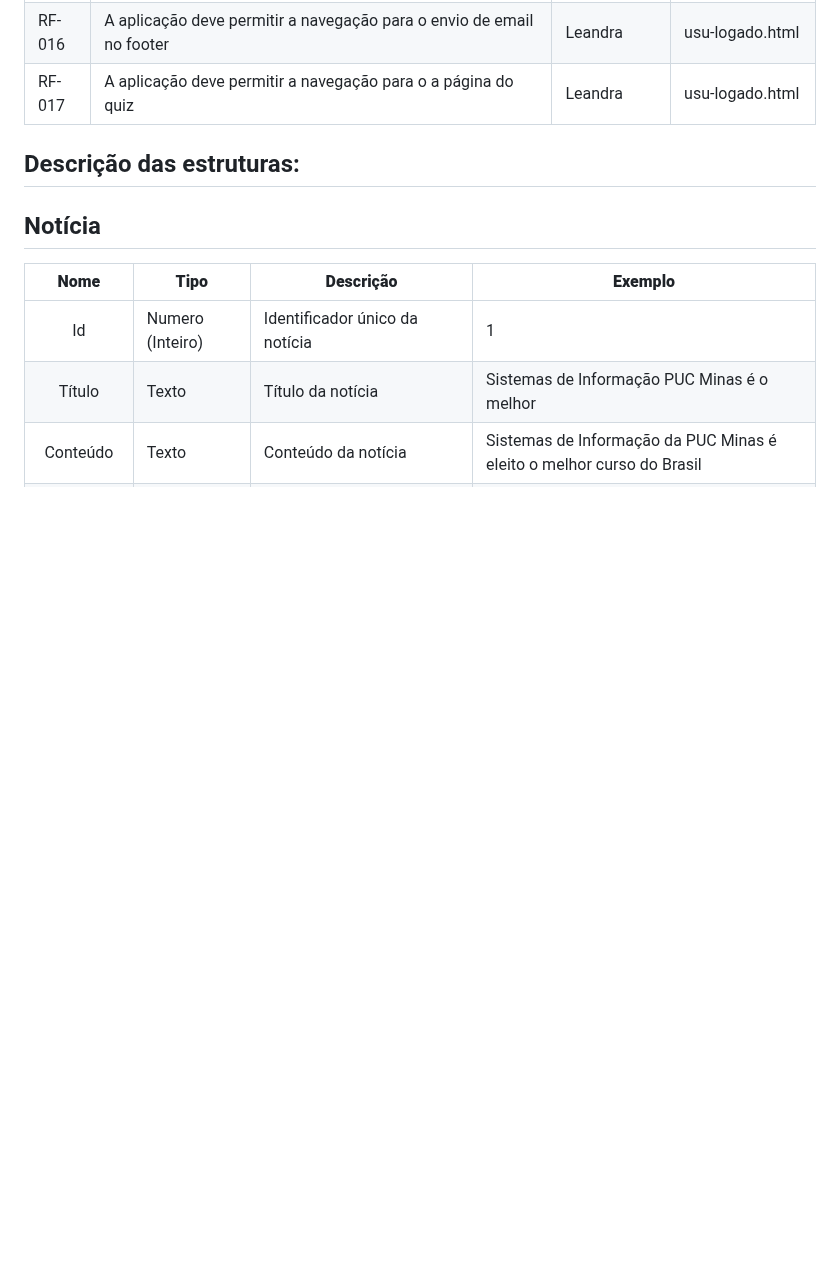
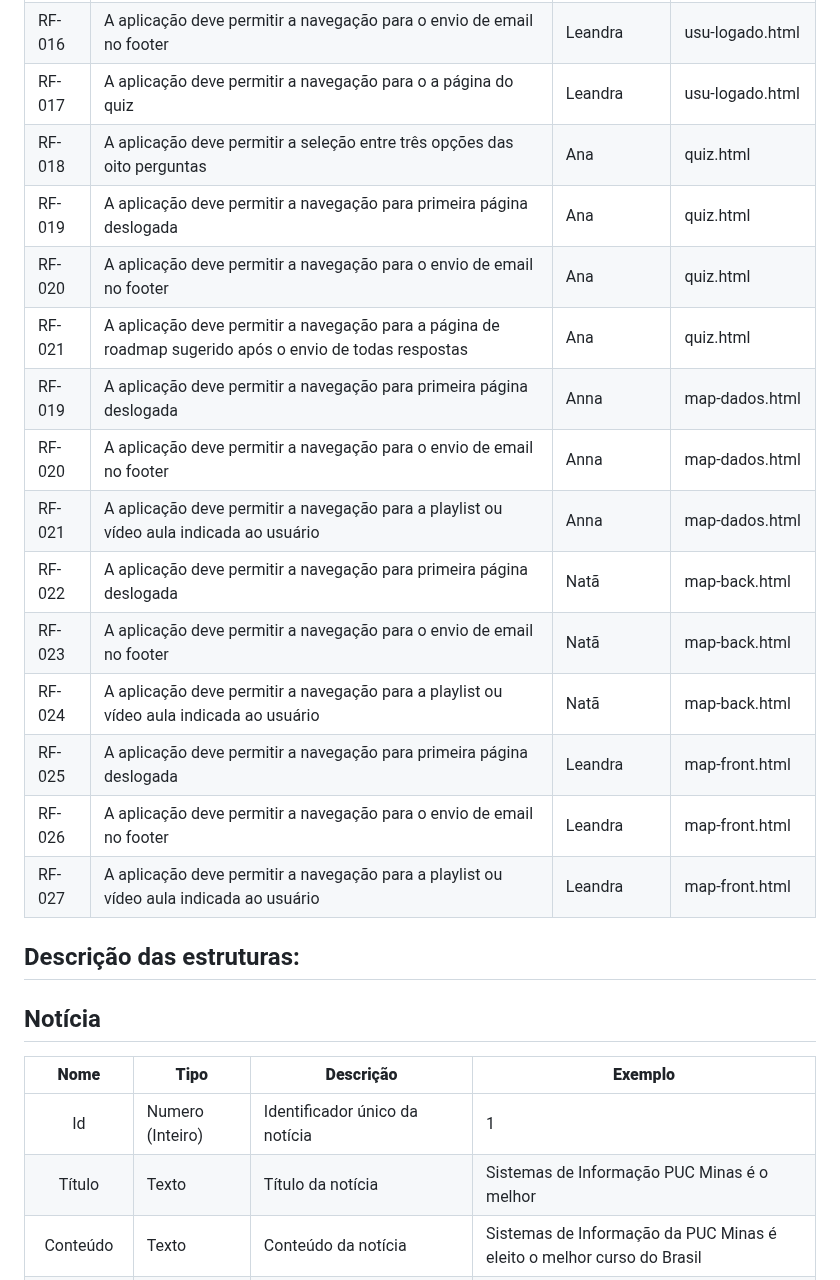
Before and after one commit to ICEI-PUC-Minas-PMV-SI/pmv-si-2024-1-pe1-t5-profissional, a Markdown page: docs/development.md, the part around the change. Rendered like a GitHub page; blank space fills up the shorter version.

```diff
--- a/docs/development.md
+++ b/docs/development.md
@@ -42,6 +42,24 @@ As tabelas que se seguem apresentam os requisitos funcionais e não-funcionais q
 |RF-015| A aplicação deve permitir a navegação para página de cada roadmap (front-end, back-end e data-science) | Leandra | usu-logado.html |
 |RF-016| A aplicação deve permitir a navegação para o envio de email no footer | Leandra | usu-logado.html |
 |RF-017| A aplicação deve permitir a navegação para o a página do quiz | Leandra | usu-logado.html |
+|RF-018| A aplicação deve permitir a seleção entre três opções das oito perguntas  | Ana | quiz.html |
+|RF-019| A aplicação deve permitir a navegação para primeira página deslogada  | Ana | quiz.html |
+|RF-020| A aplicação deve permitir a navegação para o envio de email no footer | Ana | quiz.html |
+|RF-021| A aplicação deve permitir a navegação para a página de roadmap sugerido após o envio de todas respostas | Ana | quiz.html |
+|RF-019| A aplicação deve permitir a navegação para primeira página deslogada  | Anna | map-dados.html |
+|RF-020| A aplicação deve permitir a navegação para o envio de email no footer | Anna | map-dados.html |
+|RF-021| A aplicação deve permitir a navegação para a playlist ou vídeo aula indicada ao usuário | Anna | map-dados.html |
+|RF-022| A aplicação deve permitir a navegação para primeira página deslogada  | Natã | map-back.html |
+|RF-023| A aplicação deve permitir a navegação para o envio de email no footer | Natã | map-back.html |
+|RF-024| A aplicação deve permitir a navegação para a playlist ou vídeo aula indicada ao usuário |  Natã | map-back.html |
+|RF-025| A aplicação deve permitir a navegação para primeira página deslogada  | Leandra | map-front.html |
+|RF-026| A aplicação deve permitir a navegação para o envio de email no footer | Leandra | map-front.html |
+|RF-027| A aplicação deve permitir a navegação para a playlist ou vídeo aula indicada ao usuário | Leandra | map-front.html |
+
+
+
+
+
 
 
 
```
